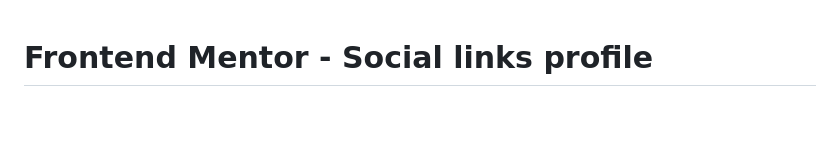
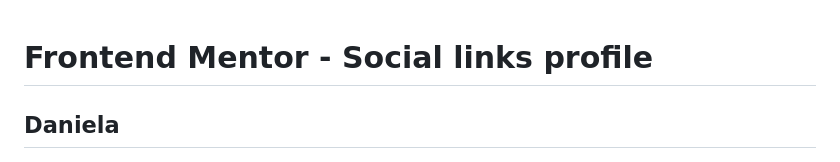
Before and after one commit to CeyDeYUZA/social-links-profile, a Markdown page: README.md, the part around the change. Drawn GitHub-style; blank space fills up the shorter version.

Commit message:
readme actualizado

```diff
--- a/README.md
+++ b/README.md
@@ -1,5 +1,5 @@
 # Frontend Mentor - Social links profile
-
+## Daniela
 ![Design preview for the Social links profile coding challenge](./preview.jpg)
 
 ## Welcome! 👋
```
